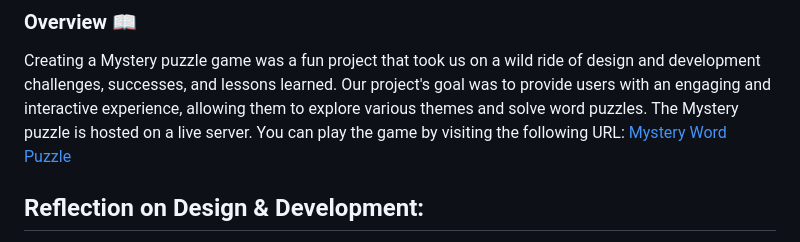
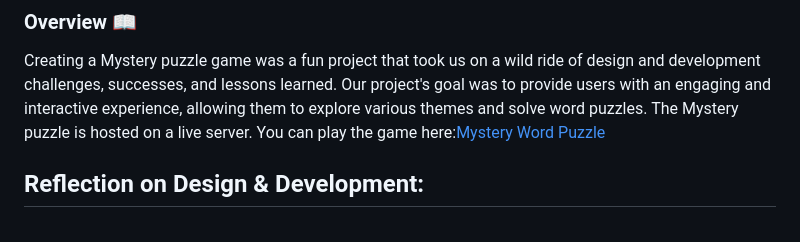
Before and after one commit to sahanasurapureddy/MysteryWordPuzzle, a Markdown page: README.md, the part around the change. Drawn GitHub-style.

```diff
--- a/README.md
+++ b/README.md
@@ -4,7 +4,7 @@
 
 ### Overview 📖
 Creating a Mystery puzzle game was a fun project that took us on a wild ride of design and development challenges, successes, and lessons learned. Our project's goal was to provide users with an engaging and interactive experience, allowing them to explore various themes and solve word puzzles.
-The Mystery puzzle is hosted on a live server. You can play the game by visiting the following URL: [Mystery Word Puzzle](https://sahanasurapureddy.github.io/MysteryWordPuzzle/)
+The Mystery puzzle is hosted on a live server. You can play the game here:[Mystery Word Puzzle](https://sahanasurapureddy.github.io/MysteryWordPuzzle/)
 
 ## Reflection on Design & Development:
 The design and development process of creating the Mystery Word Puzzle game was an exhilarating journey filled with challenges, successes, and invaluable lessons. It was a project that allowed our team to explore the boundaries of creativity while adhering to a systematic approach.
```
